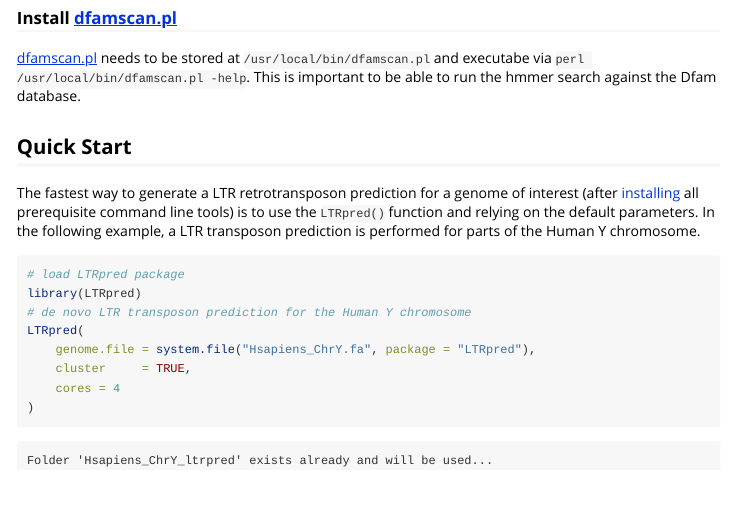
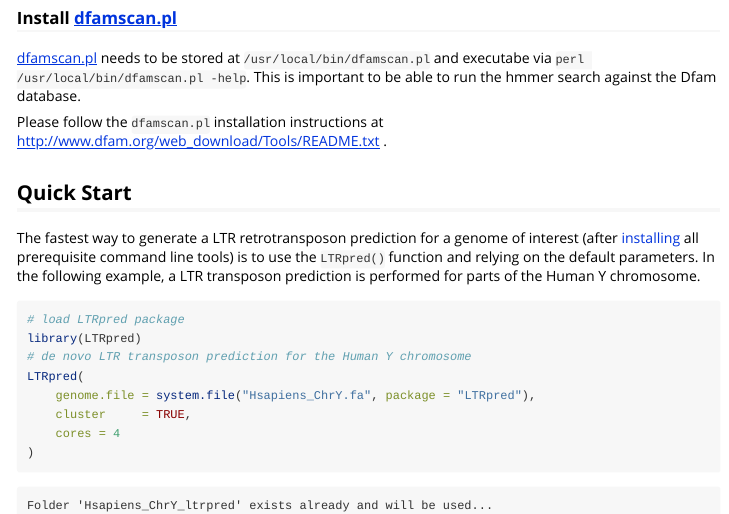
Before and after one commit to HajkD/LTRpred, an R Markdown document (vignettes/Introduction.Rmd): the page in a window 1100 px wide, from 6830 px down. Rendered offline with R 4.5, knitr and Pandoc, with nearby package versions.

Commit message:
update Vignette

```diff
--- a/vignettes/Introduction.Rmd
+++ b/vignettes/Introduction.Rmd
@@ -356,6 +356,8 @@ Internet, point your browser at http://www.perl.org/, the Perl Home Page.
 ### Install [dfamscan.pl](http://www.dfam.org/web_download/Current_Release/dfamscan.pl)
 
 [dfamscan.pl](http://www.dfam.org/web_download/Current_Release/dfamscan.pl) needs to be stored at `/usr/local/bin/dfamscan.pl` and executabe via `perl /usr/local/bin/dfamscan.pl -help`. This is important to be able to run the hmmer search against the Dfam database.
+
+Please follow the `dfamscan.pl` installation instructions at http://www.dfam.org/web_download/Tools/README.txt .
 
 ## Quick Start
 
```
